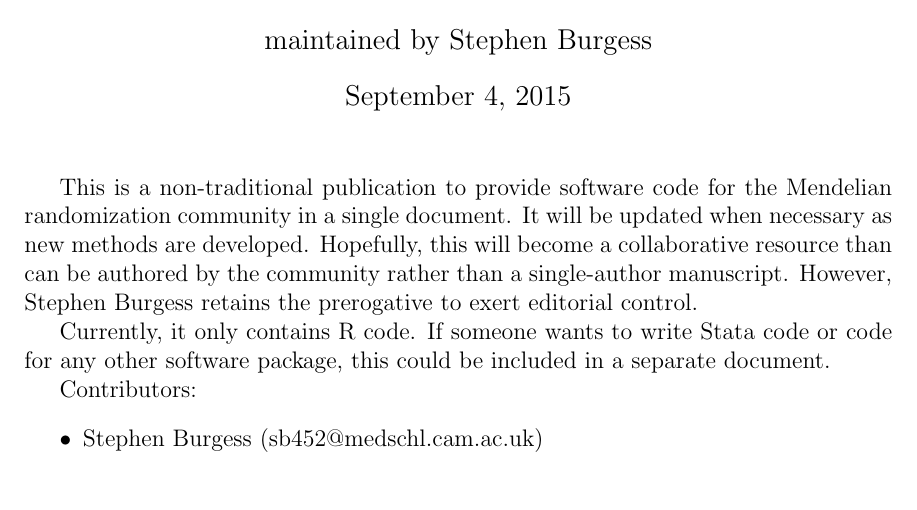
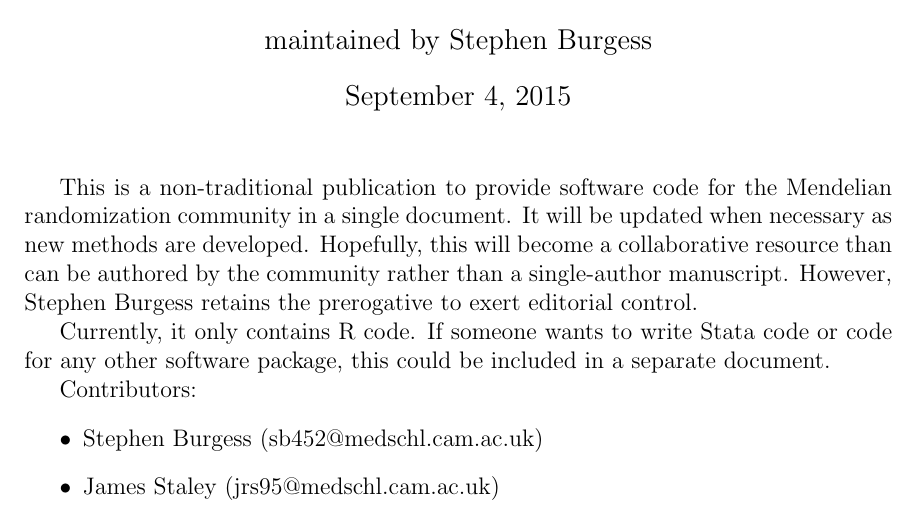
Before and after one commit to sb452/mr-code, a LaTeX document (ivrcode.tex): part of page 1 of 8, cut so that both start at the same text. Compiled offline with pdfLaTeX.

Commit message:
Update ivrcode.tex

```diff
--- a/ivrcode.tex
+++ b/ivrcode.tex
@@ -56,6 +56,7 @@ Currently, it only contains R code. If someone wants to write Stata code or code
 Contributors:
 \begin{itemize}
 \item Stephen Burgess (sb452@medschl.cam.ac.uk)
+\item James Staley (jrs95@medschl.cam.ac.uk)
 \end{itemize}
 
 \clearpage
```
